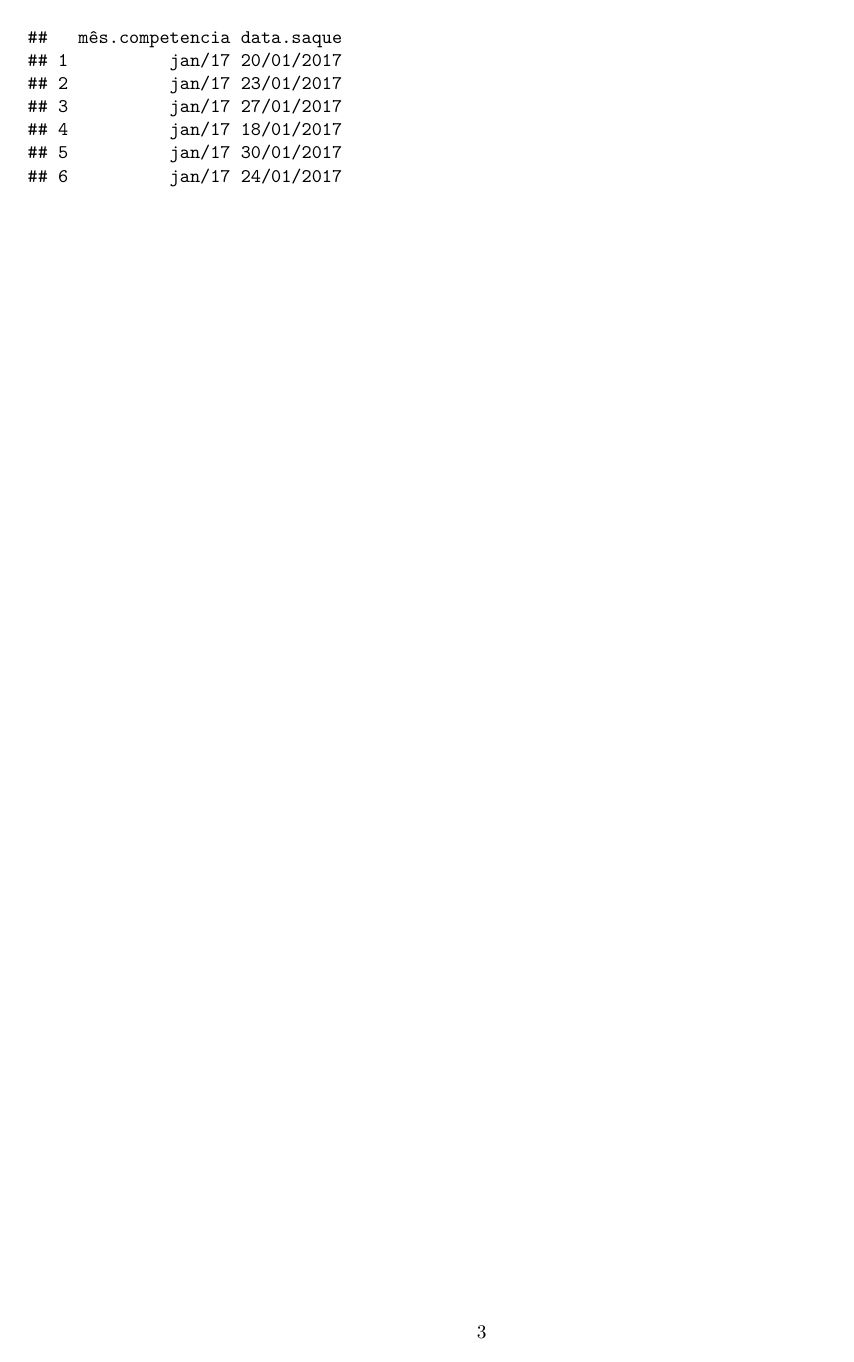
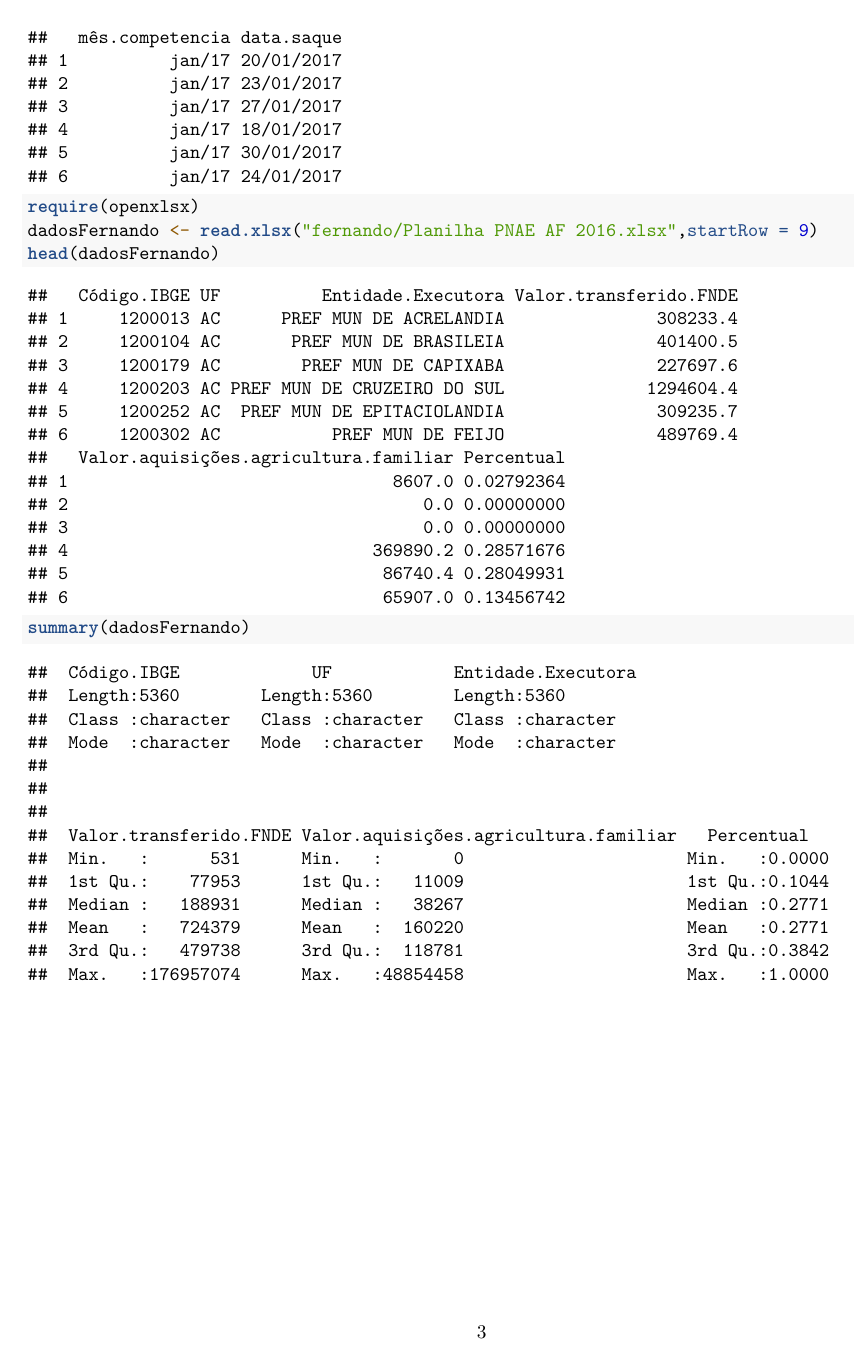
Before and after one commit to Cayan-Portela/cursoENAP2018, an R Markdown document (Aula5/dadosAlunos/importacao.Rmd): page 3 of 3. Rendered offline with R 4.5, knitr and Pandoc, then LaTeX, with nearby package versions; some code elsewhere in the file could not run offline.

Commit message:
importacaoAlunos

````diff
--- a/Aula5/dadosAlunos/importacao.Rmd
+++ b/Aula5/dadosAlunos/importacao.Rmd
@@ -30,3 +30,10 @@ head(dadosMarony)
 dadosPedro <- read.csv("Pedro/saques_amostra_201701.csv",sep=";",encoding = "latin1")
 head(dadosPedro)
 ```
+
+```{r}
+require(openxlsx)
+dadosFernando <- read.xlsx("fernando/Planilha PNAE AF 2016.xlsx",startRow = 9)
+head(dadosFernando)
+summary(dadosFernando)
+```
````
Also changed, not shown: Aula5/dadosAlunos/fernando/Planilha PNAE AF 2016.xlsx (added), Aula5/dadosAlunos/importacao.pdf, 2 other files.
